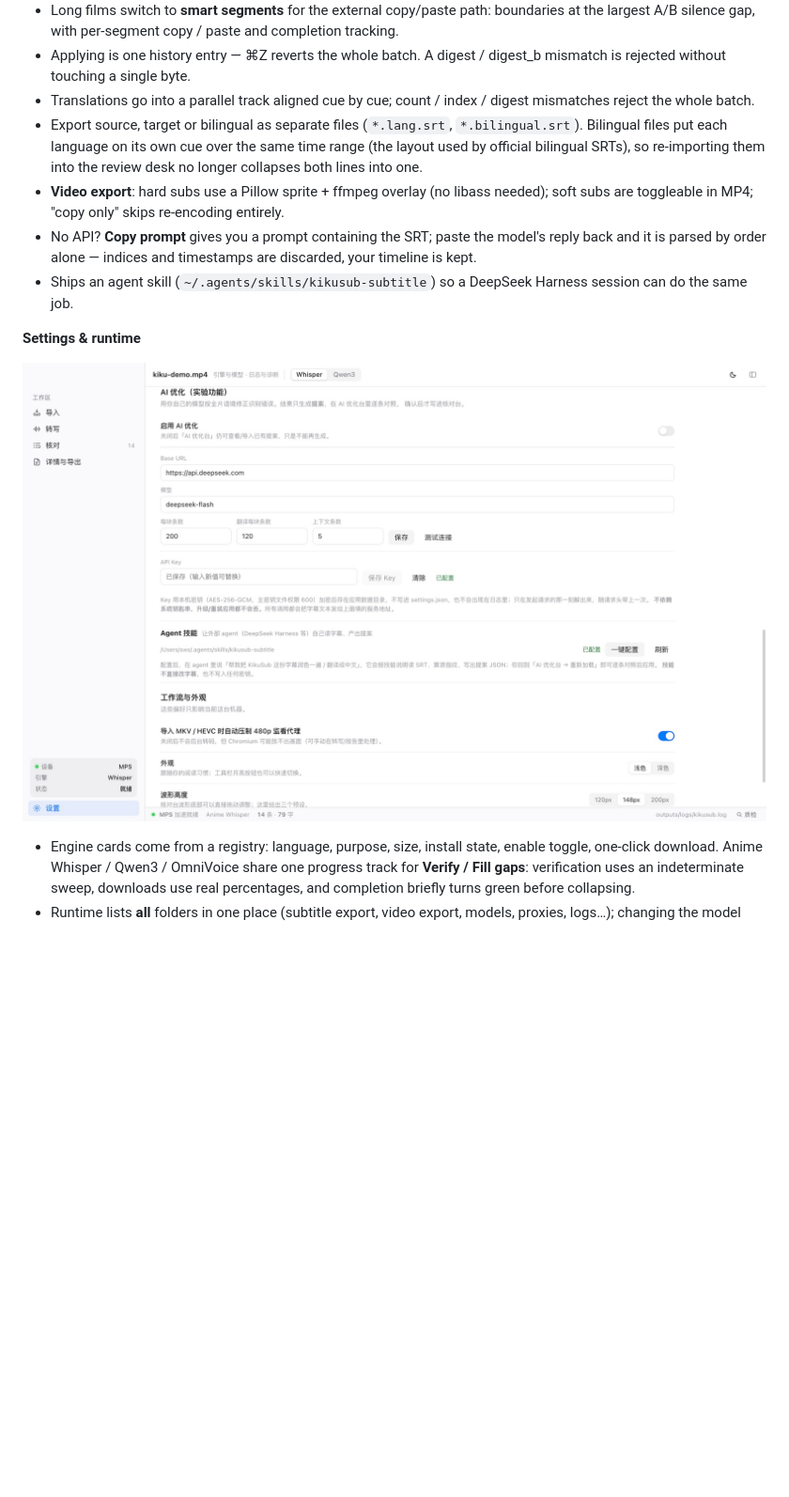
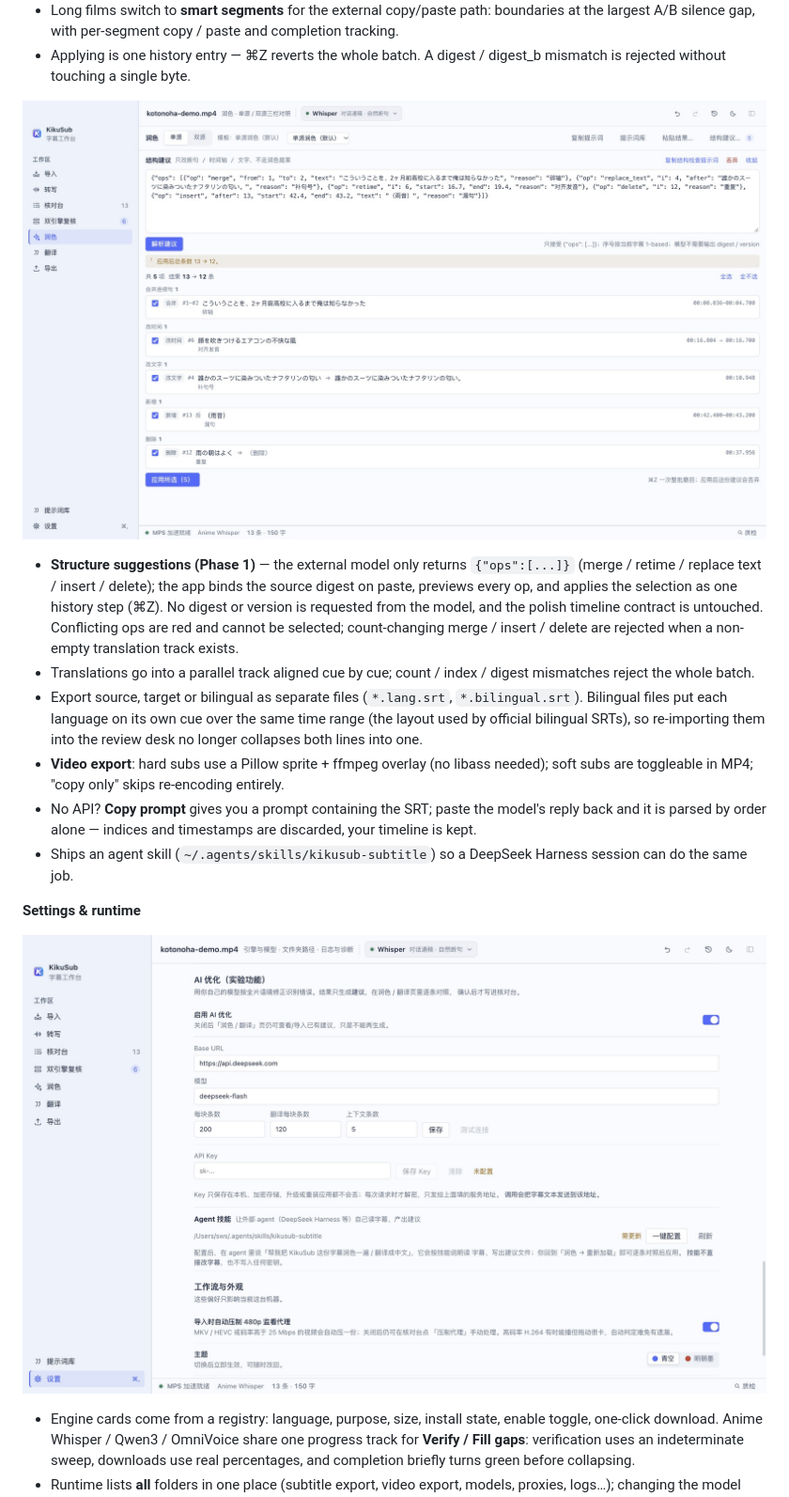
Before and after one commit to Alansws/KikuSub, a Markdown page: README_EN.md, the part around one of its changes. Shown at 94% size. GitHub-like rendering; pictures changed too: docs/images/settings-ai.jpg, docs/images/structure-view.jpg (added); blank space fills up the shorter version.

```diff
--- a/README_EN.md
+++ b/README_EN.md
@@ -104,6 +103,10 @@ Everything except the optional AI features is local inference.
 - With a second version you can switch between **single-source / dual-source**: A | B | AI final, with B collapsible. **B does not need the same line count as A** (different engines segment differently); the AI final still follows A's indices and timeline exactly. Accept per item, apply all changed rows, or apply the whole column — all through the same `apply_polish()`, one history entry.
 - Long films switch to **smart segments** for the external copy/paste path: boundaries at the largest A/B silence gap, with per-segment copy / paste and completion tracking.
 - Applying is one history entry — ⌘Z reverts the whole batch. A digest / digest_b mismatch is rejected without touching a single byte.
+
+![Structure suggestions: paste ops JSON, preview merge / retime / replace text / insert / delete](docs/images/structure-view.jpg)
+
+- **Structure suggestions (Phase 1)** — the external model only returns `{"ops":[...]}` (merge / retime / replace text / insert / delete); the app binds the source digest on paste, previews every op, and applies the selection as one history step (⌘Z). No digest or version is requested from the model, and the polish timeline contract is untouched. Conflicting ops are red and cannot be selected; count-changing merge / insert / delete are rejected when a non-empty translation track exists.
 - Translations go into a parallel track aligned cue by cue; count / index / digest mismatches reject the whole batch.
 - Export source, target or bilingual as separate files (`*.lang.srt`, `*.bilingual.srt`). Bilingual files put each language on its own cue over the same time range (the layout used by official bilingual SRTs), so re-importing them into the review desk no longer collapses both lines into one.
 - **Video export**: hard subs use a Pillow sprite + ffmpeg overlay (no libass needed); soft subs are toggleable in MP4; "copy only" skips re-encoding entirely.
```
Also changed, not shown: other parts of README_EN.md (+3 -4 lines), README.md (+7 -4 lines), docs/images/dual-view.jpg, docs/images/polish-view.jpg, docs/images/transcribe.jpg, docs/images/workbench.jpg.
